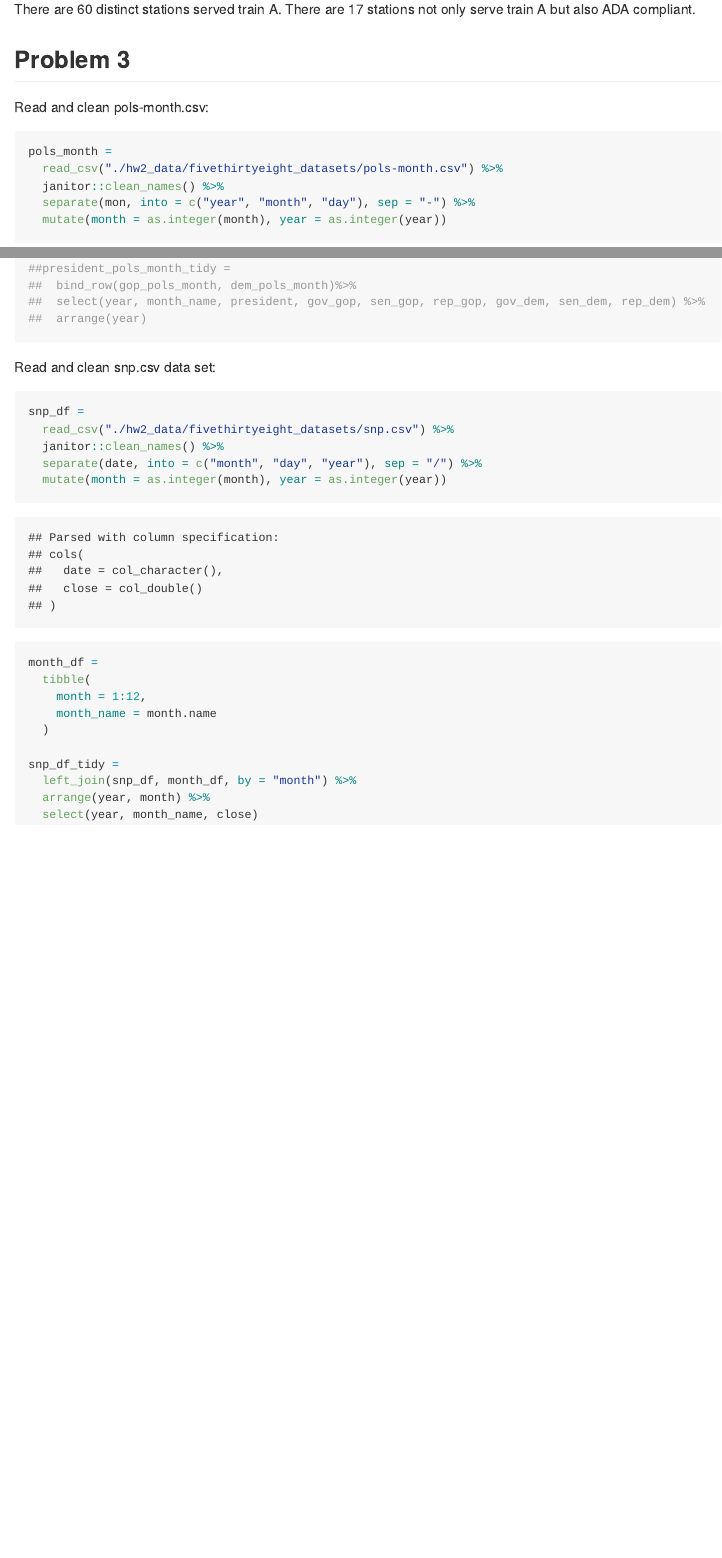
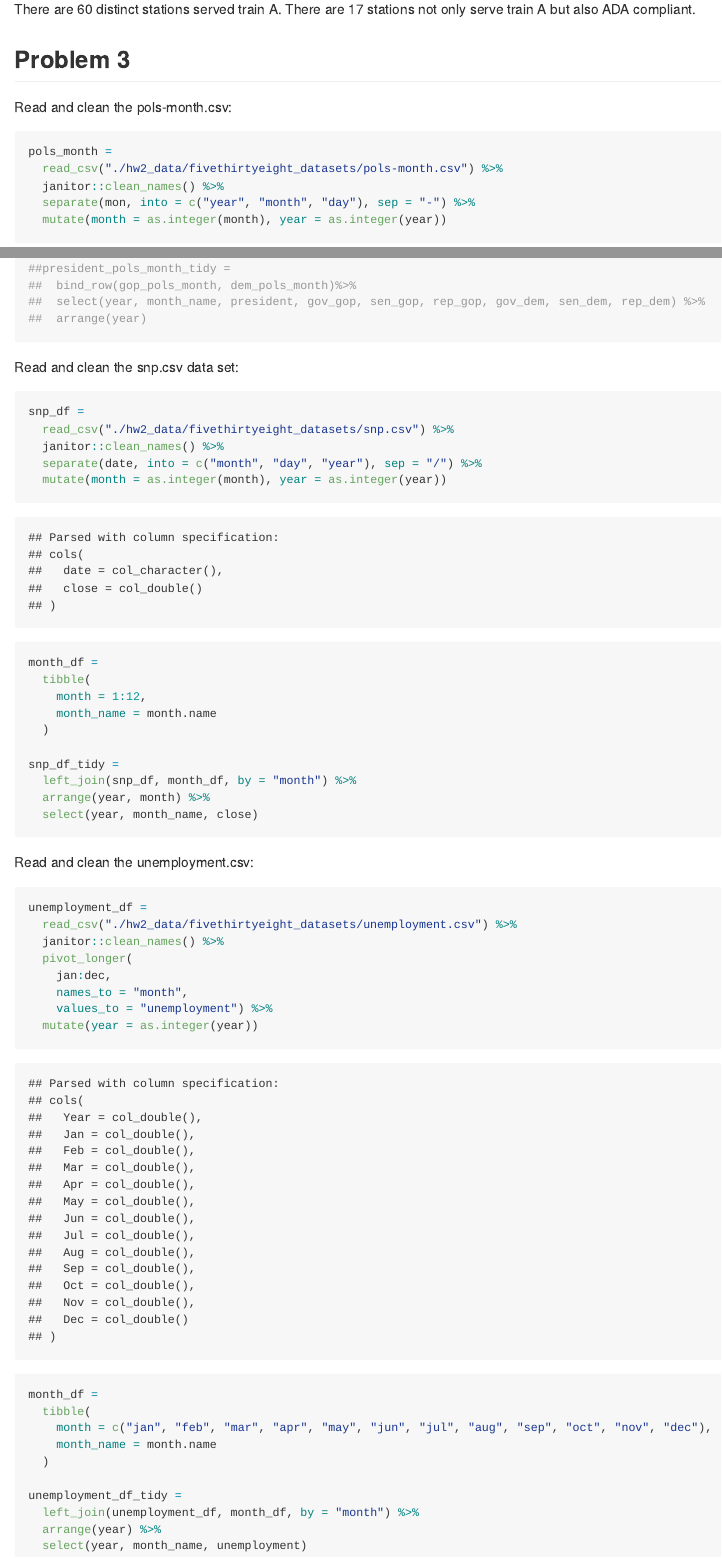
Before and after one commit to JiayiHelenZhou/p8105_hw2_jz3336, an R Markdown document (p8105_hw2_jz3336.Rmd): the page in a window 1100 px wide, from 3500 px down, and a second part further down, joined at a grey line. The pictures show the output file p8105_hw2_jz3336.md that the author committed with the source, drawn offline in the style of GitHub; long lines of code are wrapped.

Commit message:
read and clean the unemployment data set

````diff
--- a/p8105_hw2_jz3336.Rmd
+++ b/p8105_hw2_jz3336.Rmd
@@ -113,7 +113,7 @@ There are `r filter(distinct_nyc_transit_df, route_number == "A", ada_compliance
 
 ## Problem 3
 
-Read and clean pols-month.csv:
+Read and clean the pols-month.csv:
 
 ```{r}
 pols_month =
@@ -156,7 +156,7 @@ pols_month_tidy =
 ##  arrange(year)
 ```
 
-Read and clean snp.csv data set:
+Read and clean the snp.csv data set:
 
 ```{r}
 snp_df =
@@ -176,3 +176,27 @@ snp_df_tidy =
   arrange(year, month) %>%
   select(year, month_name, close)
 ```
+
+Read and clean the unemployment.csv:
+
+```{r}
+unemployment_df =
+  read_csv("./hw2_data/fivethirtyeight_datasets/unemployment.csv") %>%
+  janitor::clean_names() %>%
+  pivot_longer(
+    jan:dec,
+    names_to = "month",
+    values_to = "unemployment") %>%
+  mutate(year = as.integer(year))
+
+month_df =
+  tibble(
+    month = c("jan", "feb", "mar", "apr", "may", "jun", "jul", "aug", "sep", "oct", "nov", "dec"),
+    month_name = month.name
+  )
+
+unemployment_df_tidy =
+  left_join(unemployment_df, month_df, by = "month") %>%
+  arrange(year) %>%
+  select(year, month_name, unemployment)
+```
````
Also changed, not shown: p8105_hw2_jz3336.md.
